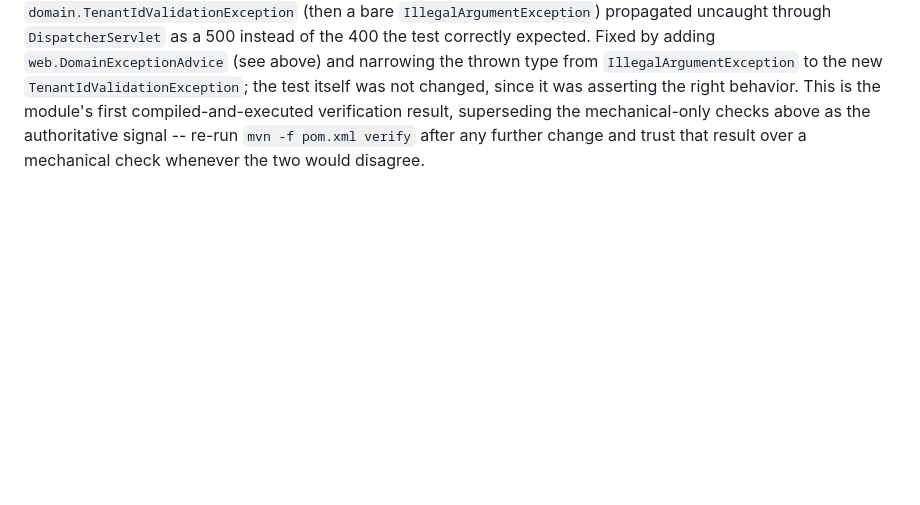
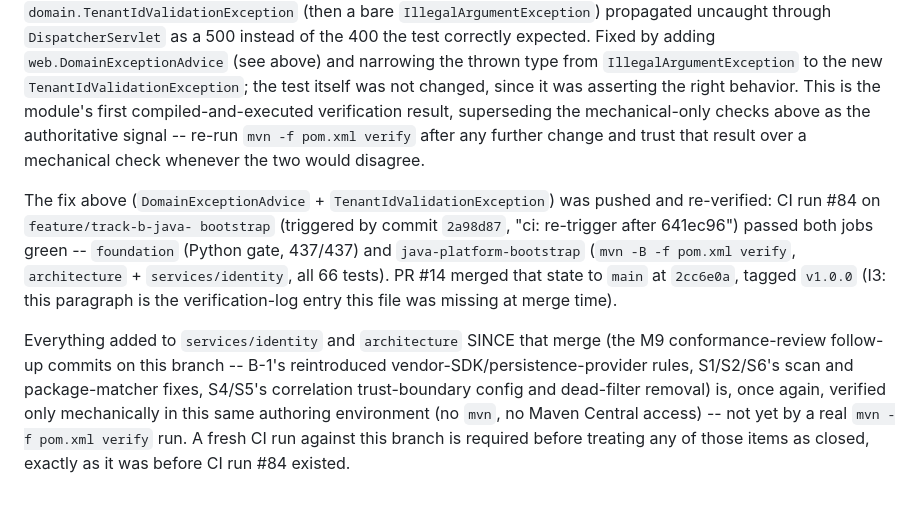
Before and after one commit to amazen33/IOT-EE, a Markdown page: services/identity/README.md, the part around the change. GitHub-like rendering; blank space fills up the shorter version.

```diff
--- a/services/identity/README.md
+++ b/services/identity/README.md
@@ -167,3 +167,22 @@ compiled-and-executed verification result, superseding the
 mechanical-only checks above as the authoritative signal -- re-run
 `mvn -f pom.xml verify` after any further change and trust that result
 over a mechanical check whenever the two would disagree.
+
+The fix above (`DomainExceptionAdvice` + `TenantIdValidationException`)
+was pushed and re-verified: CI run #84 on `feature/track-b-java-
+bootstrap` (triggered by commit `2a98d87`, "ci: re-trigger after
+641ec96") passed both jobs green -- `foundation` (Python gate,
+437/437) and `java-platform-bootstrap` (`mvn -B -f pom.xml verify`,
+`architecture` + `services/identity`, all 66 tests). PR #14 merged
+that state to `main` at `2cc6e0a`, tagged `v1.0.0` (I3: this paragraph
+is the verification-log entry this file was missing at merge time).
+
+Everything added to `services/identity` and `architecture` SINCE that
+merge (the M9 conformance-review follow-up commits on this branch --
+B-1's reintroduced vendor-SDK/persistence-provider rules, S1/S2/S6's
+scan and package-matcher fixes, S4/S5's correlation trust-boundary
+config and dead-filter removal) is, once again, verified only
+mechanically in this same authoring environment (no `mvn`, no Maven
+Central access) -- not yet by a real `mvn -f pom.xml verify` run. A
+fresh CI run against this branch is required before treating any of
+those items as closed, exactly as it was before CI run #84 existed.
```
Also changed, not shown: CLAUDE.md (+19 -10 lines).
